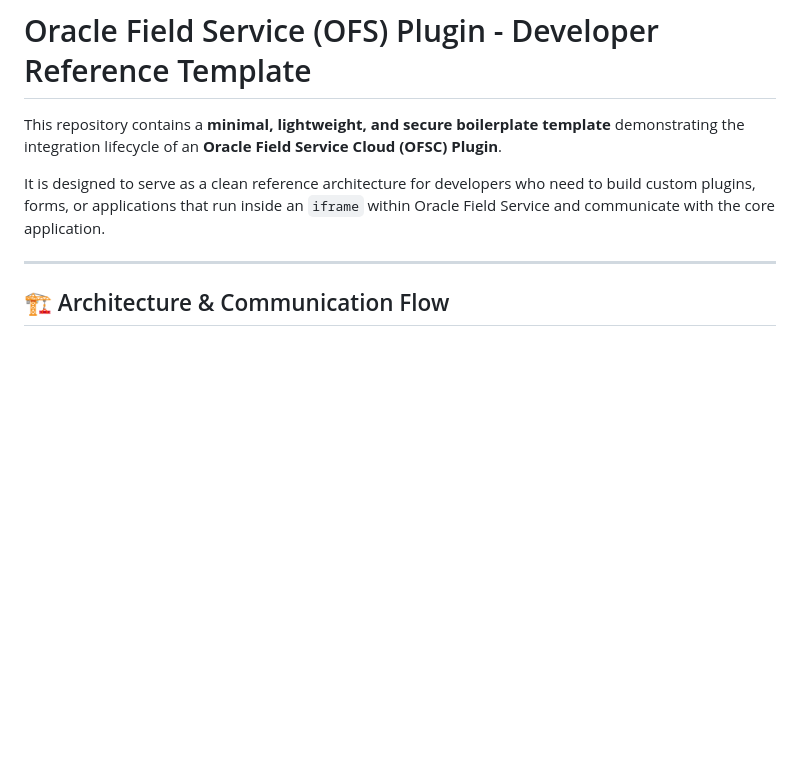
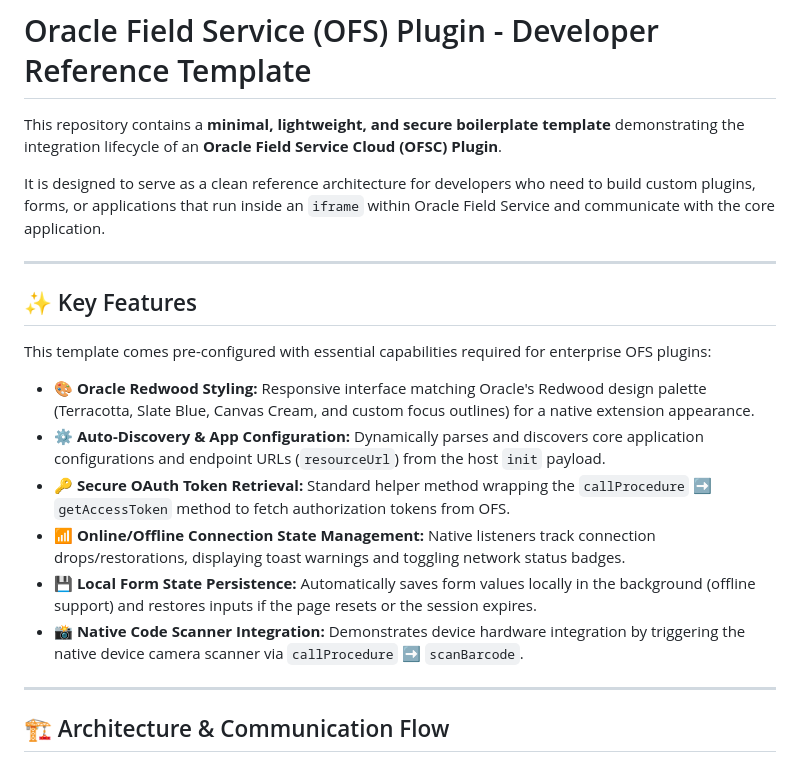
Before and after one commit to saikumargudelly/oracle-field-service-plugin-template, a Markdown page: README.md, the part around the change. Drawn GitHub-style; blank space fills up the shorter version.

Commit message:
Update README: add Key Features section detailing default template capabilities

```diff
--- a/README.md
+++ b/README.md
@@ -3,6 +3,19 @@
 This repository contains a **minimal, lightweight, and secure boilerplate template** demonstrating the integration lifecycle of an **Oracle Field Service Cloud (OFSC) Plugin**.
 
 It is designed to serve as a clean reference architecture for developers who need to build custom plugins, forms, or applications that run inside an `iframe` within Oracle Field Service and communicate with the core application.
+
+---
+
+## ✨ Key Features
+
+This template comes pre-configured with essential capabilities required for enterprise OFS plugins:
+
+* **🎨 Oracle Redwood Styling:** Responsive interface matching Oracle's Redwood design palette (Terracotta, Slate Blue, Canvas Cream, and custom focus outlines) for a native extension appearance.
+* **⚙️ Auto-Discovery & App Configuration:** Dynamically parses and discovers core application configurations and endpoint URLs (`resourceUrl`) from the host `init` payload.
+* **🔑 Secure OAuth Token Retrieval:** Standard helper method wrapping the `callProcedure` ➡️ `getAccessToken` method to fetch authorization tokens from OFS.
+* **📶 Online/Offline Connection State Management:** Native listeners track connection drops/restorations, displaying toast warnings and toggling network status badges.
+* **💾 Local Form State Persistence:** Automatically saves form values locally in the background (offline support) and restores inputs if the page resets or the session expires.
+* **📸 Native Code Scanner Integration:** Demonstrates device hardware integration by triggering the native device camera scanner via `callProcedure` ➡️ `scanBarcode`.
 
 ---
 
```
